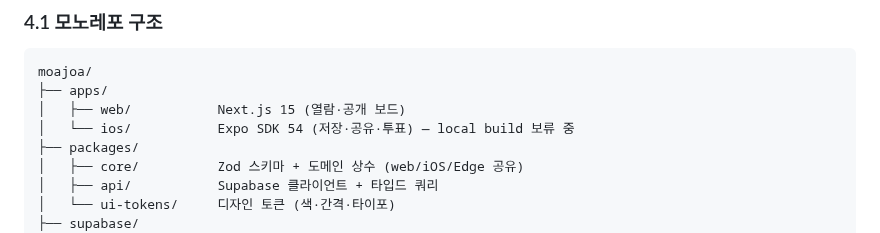
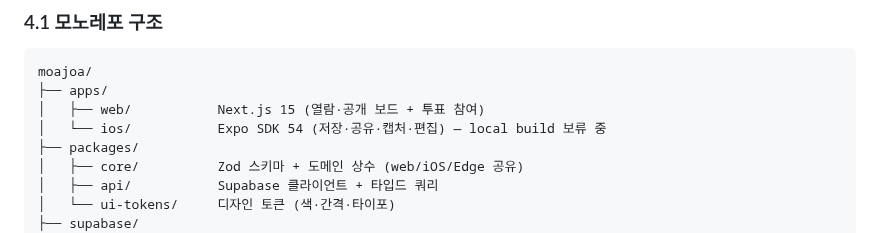
Before and after one commit to SerendipityLife/MOAJOA, a Markdown page: CLAUDE.md, the part around the change. Drawn GitHub-style.

````diff
--- a/CLAUDE.md
+++ b/CLAUDE.md
@@ -141,8 +141,8 @@ Strong success criteria let you loop independently. Weak criteria ("make it work
 ```
 moajoa/
 ├── apps/
-│   ├── web/           Next.js 15 (열람·공개 보드)
-│   └── ios/           Expo SDK 54 (저장·공유·투표) — local build 보류 중
+│   ├── web/           Next.js 15 (열람·공개 보드 + 투표 참여)
+│   └── ios/           Expo SDK 54 (저장·공유·캡처·편집) — local build 보류 중
 ├── packages/
 │   ├── core/          Zod 스키마 + 도메인 상수 (web/iOS/Edge 공유)
 │   ├── api/           Supabase 클라이언트 + 타입드 쿼리
````
Also changed, not shown: .planning/STATE.md (+1 -1 lines), docs/SESSION-NOTES-2026-06-12.md (added, +56 -0 lines).
